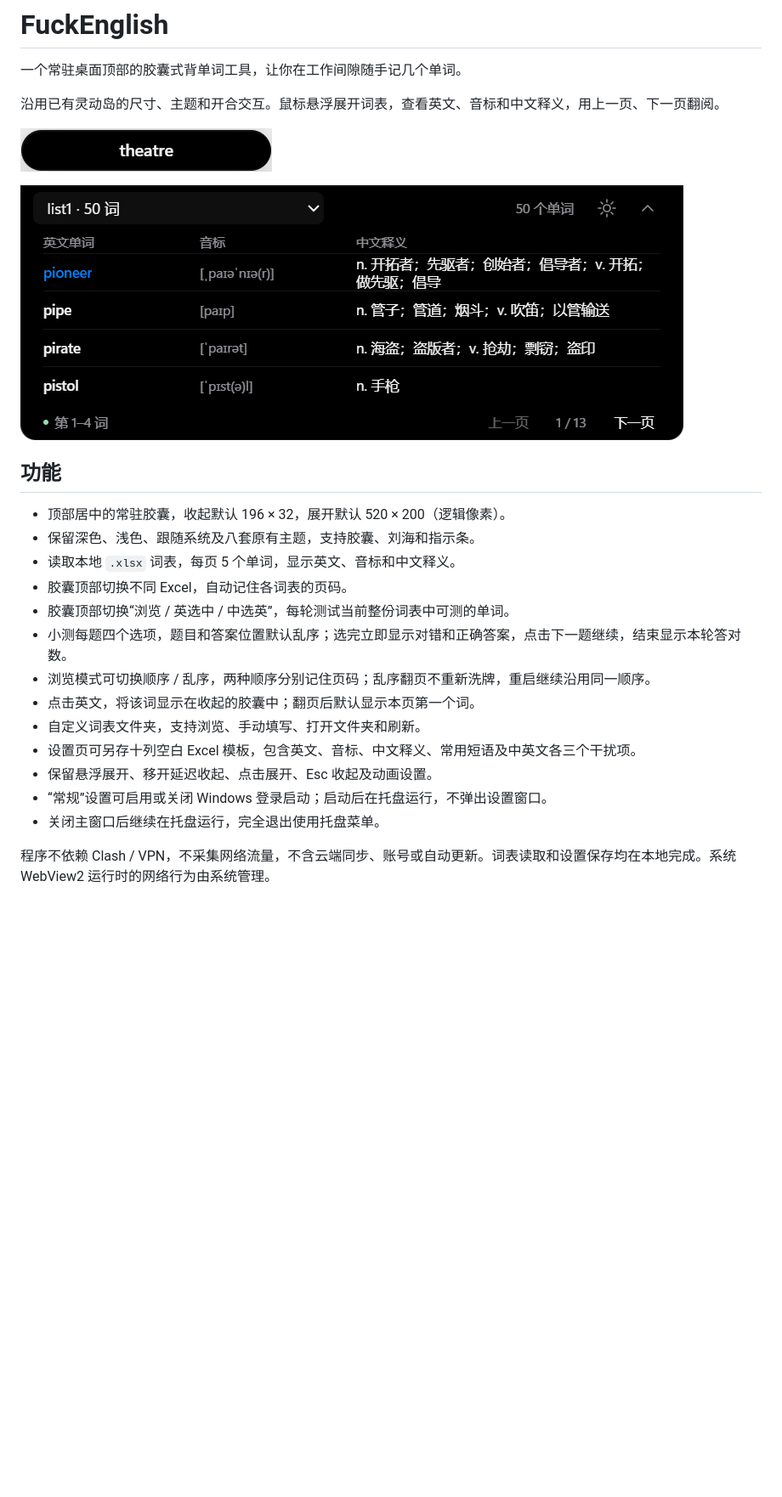
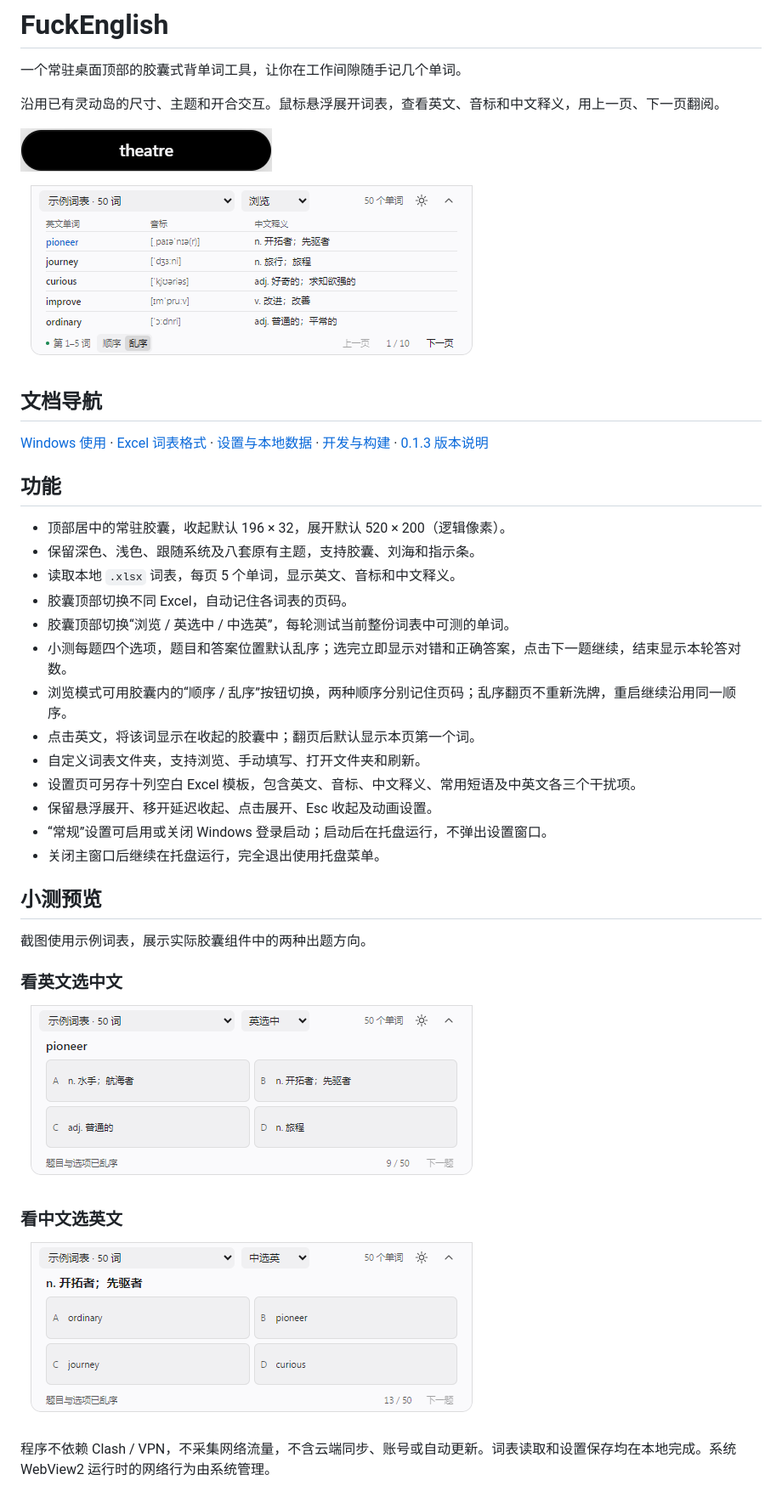
Before and after one commit to ReappealXy/FuckEnglish, a Markdown page: README.md, the part around the change. Shown at 85% size. Rendered like a GitHub page; pictures changed too: docs/images/quiz-chinese-english.png (added), docs/images/quiz-english-chinese.png (added), docs/images/wordbook.png; blank space fills up the shorter version.

Commit message:
添加截图和面向用户的发布说明
为 README 增加文档导航和双向小测截图；新增 0.1.3 用户版本说明，记录浏览、小测、Excel 填写和原位置更新方式；更新浏览界面截图以匹配当前布局。

```diff
--- a/README.md
+++ b/README.md
@@ -8,6 +8,10 @@
 
 ![展开后的分页词表](docs/images/wordbook.png)
 
+## 文档导航
+
+[Windows 使用](#windows-使用) · [Excel 词表格式](#excel-格式) · [设置与本地数据](#设置保存) · [开发与构建](#开发与构建) · [0.1.3 版本说明](releases/0.1.3.md)
+
 ## 功能
 
 - 顶部居中的常驻胶囊，收起默认 196 × 32，展开默认 520 × 200（逻辑像素）。
@@ -16,13 +20,25 @@
 - 胶囊顶部切换不同 Excel，自动记住各词表的页码。
 - 胶囊顶部切换“浏览 / 英选中 / 中选英”，每轮测试当前整份词表中可测的单词。
 - 小测每题四个选项，题目和答案位置默认乱序；选完立即显示对错和正确答案，点击下一题继续，结束显示本轮答对数。
-- 浏览模式可切换顺序 / 乱序，两种顺序分别记住页码；乱序翻页不重新洗牌，重启继续沿用同一顺序。
+- 浏览模式可用胶囊内的“顺序 / 乱序”按钮切换，两种顺序分别记住页码；乱序翻页不重新洗牌，重启继续沿用同一顺序。
 - 点击英文，将该词显示在收起的胶囊中；翻页后默认显示本页第一个词。
 - 自定义词表文件夹，支持浏览、手动填写、打开文件夹和刷新。
 - 设置页可另存十列空白 Excel 模板，包含英文、音标、中文释义、常用短语及中英文各三个干扰项。
 - 保留悬浮展开、移开延迟收起、点击展开、Esc 收起及动画设置。
 - “常规”设置可启用或关闭 Windows 登录启动；启动后在托盘运行，不弹出设置窗口。
 - 关闭主窗口后继续在托盘运行，完全退出使用托盘菜单。
+
+## 小测预览
+
+截图使用示例词表，展示实际胶囊组件中的两种出题方向。
+
+### 看英文选中文
+
+![英文单词题目和四个中文选项](docs/images/quiz-english-chinese.png)
+
+### 看中文选英文
+
+![中文释义题目和四个英文选项](docs/images/quiz-chinese-english.png)
 
 程序不依赖 Clash / VPN，不采集网络流量，不含云端同步、账号或自动更新。词表读取和设置保存均在本地完成。系统 WebView2 运行时的网络行为由系统管理。
 
```
Also changed, not shown: docs/CHANGES.md (+8 -0 lines), docs/VERIFICATION.md (+5 -0 lines), releases/0.1.3.md (added, +35 -0 lines), docs/images/browse-order.png (added).
